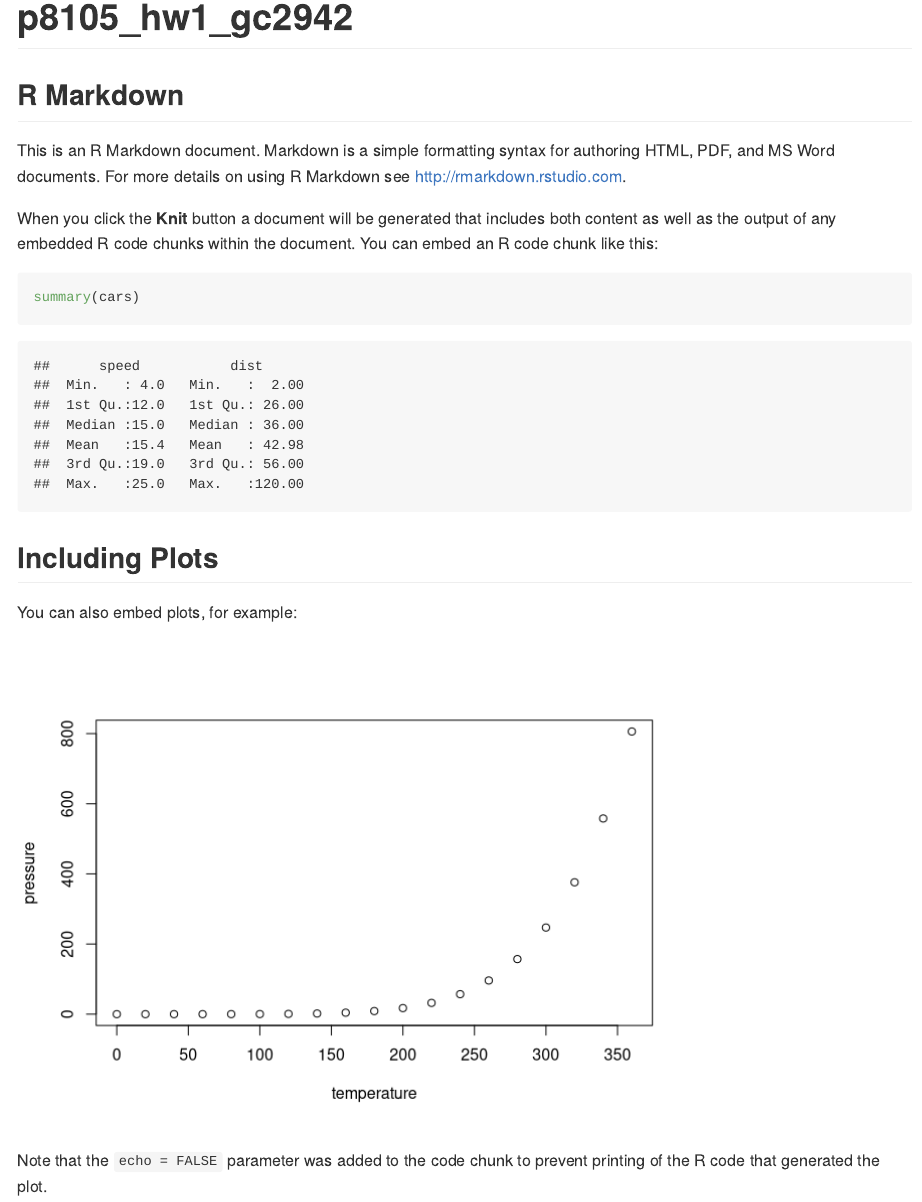
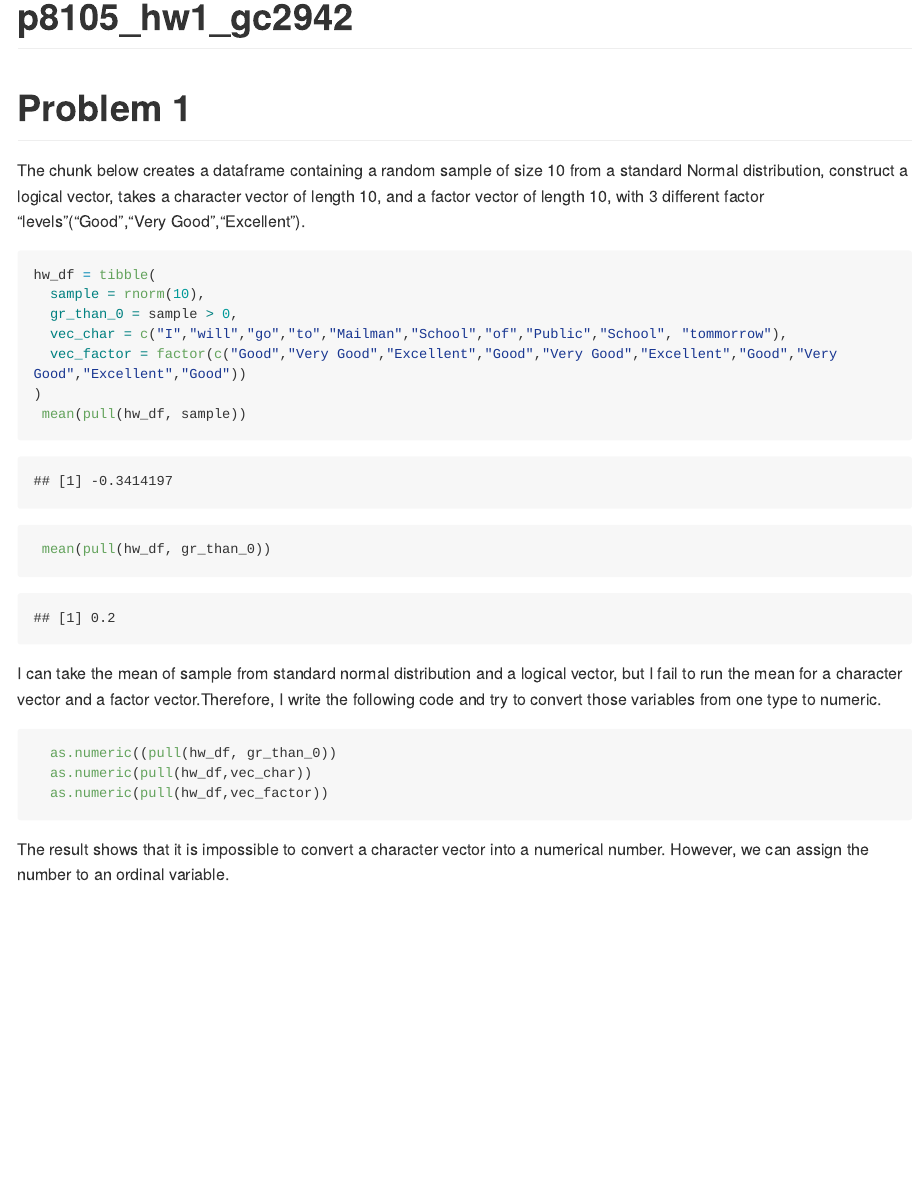
Before and after one commit to nicolecai77/p8105_hw1_gc2942, an R Markdown document (p8105_hw1_gc2942.Rmd): the page in a window 1100 px wide, from its top. Rendered offline with R 4.5, knitr and Pandoc, with nearby package versions; code that draws random numbers runs with fixed seeds of ours; long lines of code are wrapped.

Commit message:
HW1 problem 1 & 2 work

````diff
--- a/p8105_hw1_gc2942.Rmd
+++ b/p8105_hw1_gc2942.Rmd
@@ -2,27 +2,30 @@
 title: "p8105_hw1_gc2942"
 output: github_document
 ---
+# Problem 1
+The chunk below creates a dataframe containing a random sample of size 10 from a standard Normal distribution, construct a logical vector, takes a character vector of length 10, and a factor vector of length 10, with 3 different factor “levels”("Good","Very Good","Excellent").
 
-```{r setup, include=FALSE}
-knitr::opts_chunk$set(echo = TRUE)
+```{r setup,include = FALSE}
+library(tidyverse)
 ```
 
-## R Markdown
-
-This is an R Markdown document. Markdown is a simple formatting syntax for authoring HTML, PDF, and MS Word documents. For more details on using R Markdown see <http://rmarkdown.rstudio.com>.
-
-When you click the **Knit** button a document will be generated that includes both content as well as the output of any embedded R code chunks within the document. You can embed an R code chunk like this:
-
-```{r cars}
-summary(cars)
+```{r}
+hw_df = tibble(
+  sample = rnorm(10),
+  gr_than_0 = sample > 0,
+  vec_char = c("I","will","go","to","Mailman","School","of","Public","School", "tommorrow"),
+  vec_factor = factor(c("Good","Very Good","Excellent","Good","Very Good","Excellent","Good","Very Good","Excellent","Good"))
+)
+ mean(pull(hw_df, sample))
+ mean(pull(hw_df, gr_than_0))
 ```
 
-## Including Plots
+I can take the mean of sample from standard normal distribution and a logical vector, but I fail to run the mean for a character vector and a factor vector.Therefore, I write the following code and try to convert those variables from one type to numeric.
 
-You can also embed plots, for example:
-
-```{r pressure, echo=FALSE}
-plot(pressure)
+```{r, eval=FALSE}
+  as.numeric((pull(hw_df, gr_than_0))
+  as.numeric(pull(hw_df,vec_char))
+  as.numeric(pull(hw_df,vec_factor))
 ```
 
-Note that the `echo = FALSE` parameter was added to the code chunk to prevent printing of the R code that generated the plot.
+The result shows that it is impossible to convert a character vector into a  numerical number. However, we can assign the number to an ordinal variable.
````
Also changed, not shown: p8105_hw1_gc2942.md (added), p8105_hw1_gc2942_files/figure-gfm/scatterplot-1.png (added), penguins.pdf (added).
